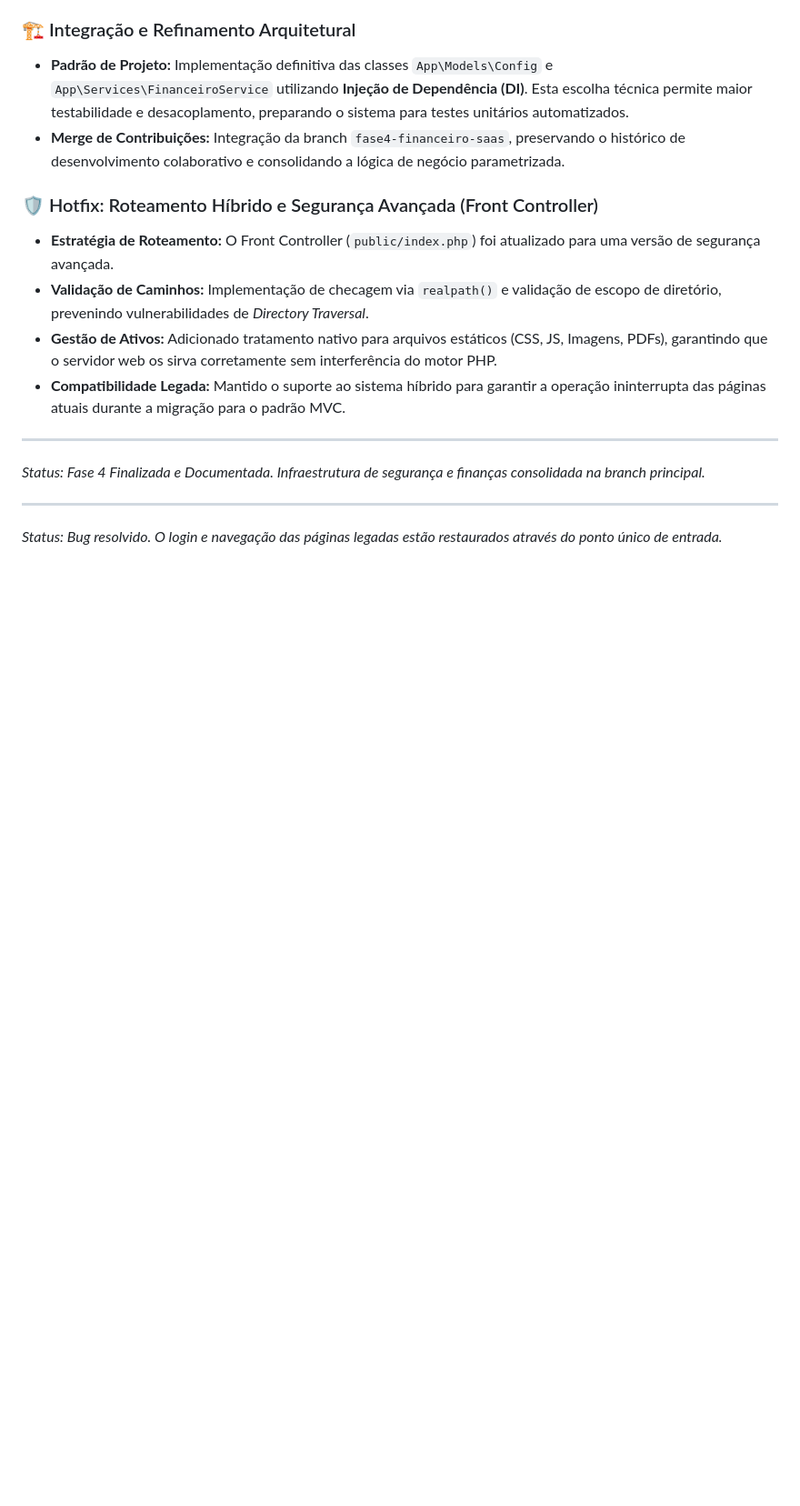
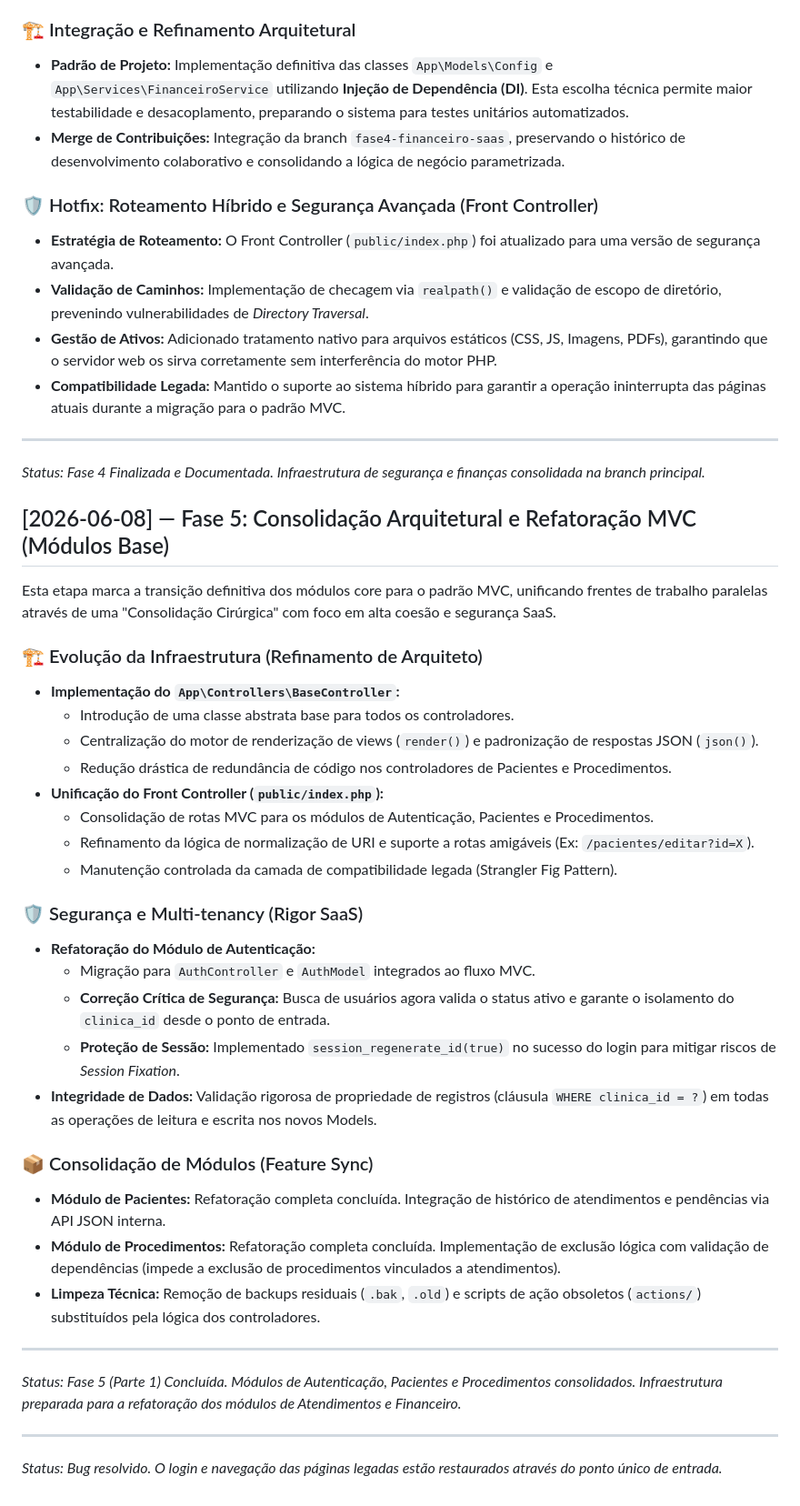
Before and after one commit to Rafael-CRL/prev_dentistas_saas, a Markdown page: Changelog.md, the part around the change. Shown at 91% size. Rendered like a GitHub page; blank space fills up the shorter version.

Commit message:
docs: atualizar changelog com os detalhes da consolidacao cirurgica da Fase 5

```diff
--- a/Changelog.md
+++ b/Changelog.md
@@ -132,5 +132,34 @@ Após a integração das frentes de trabalho da Fase 4, o sistema foi consolidad
 ---
 *Status: Fase 4 Finalizada e Documentada. Infraestrutura de segurança e finanças consolidada na branch principal.*
 
+## [2026-06-08] — Fase 5: Consolidação Arquitetural e Refatoração MVC (Módulos Base)
+
+Esta etapa marca a transição definitiva dos módulos core para o padrão MVC, unificando frentes de trabalho paralelas através de uma "Consolidação Cirúrgica" com foco em alta coesão e segurança SaaS.
+
+### 🏗️ Evolução da Infraestrutura (Refinamento de Arquiteto)
+- **Implementação do `App\Controllers\BaseController`:**
+    - Introdução de uma classe abstrata base para todos os controladores.
+    - Centralização do motor de renderização de views (`render()`) e padronização de respostas JSON (`json()`).
+    - Redução drástica de redundância de código nos controladores de Pacientes e Procedimentos.
+- **Unificação do Front Controller (`public/index.php`):**
+    - Consolidação de rotas MVC para os módulos de Autenticação, Pacientes e Procedimentos.
+    - Refinamento da lógica de normalização de URI e suporte a rotas amigáveis (Ex: `/pacientes/editar?id=X`).
+    - Manutenção controlada da camada de compatibilidade legada (Strangler Fig Pattern).
+
+### 🛡️ Segurança e Multi-tenancy (Rigor SaaS)
+- **Refatoração do Módulo de Autenticação:**
+    - Migração para `AuthController` e `AuthModel` integrados ao fluxo MVC.
+    - **Correção Crítica de Segurança:** Busca de usuários agora valida o status ativo e garante o isolamento do `clinica_id` desde o ponto de entrada.
+    - **Proteção de Sessão:** Implementado `session_regenerate_id(true)` no sucesso do login para mitigar riscos de *Session Fixation*.
+- **Integridade de Dados:** Validação rigorosa de propriedade de registros (cláusula `WHERE clinica_id = ?`) em todas as operações de leitura e escrita nos novos Models.
+
+### 📦 Consolidação de Módulos (Feature Sync)
+- **Módulo de Pacientes:** Refatoração completa concluída. Integração de histórico de atendimentos e pendências via API JSON interna.
+- **Módulo de Procedimentos:** Refatoração completa concluída. Implementação de exclusão lógica com validação de dependências (impede a exclusão de procedimentos vinculados a atendimentos).
+- **Limpeza Técnica:** Remoção de backups residuais (`.bak`, `.old`) e scripts de ação obsoletos (`actions/`) substituídos pela lógica dos controladores.
+
+---
+*Status: Fase 5 (Parte 1) Concluída. Módulos de Autenticação, Pacientes e Procedimentos consolidados. Infraestrutura preparada para a refatoração dos módulos de Atendimentos e Financeiro.*
+
 ---
 *Status: Bug resolvido. O login e navegação das páginas legadas estão restaurados através do ponto único de entrada.*
```
